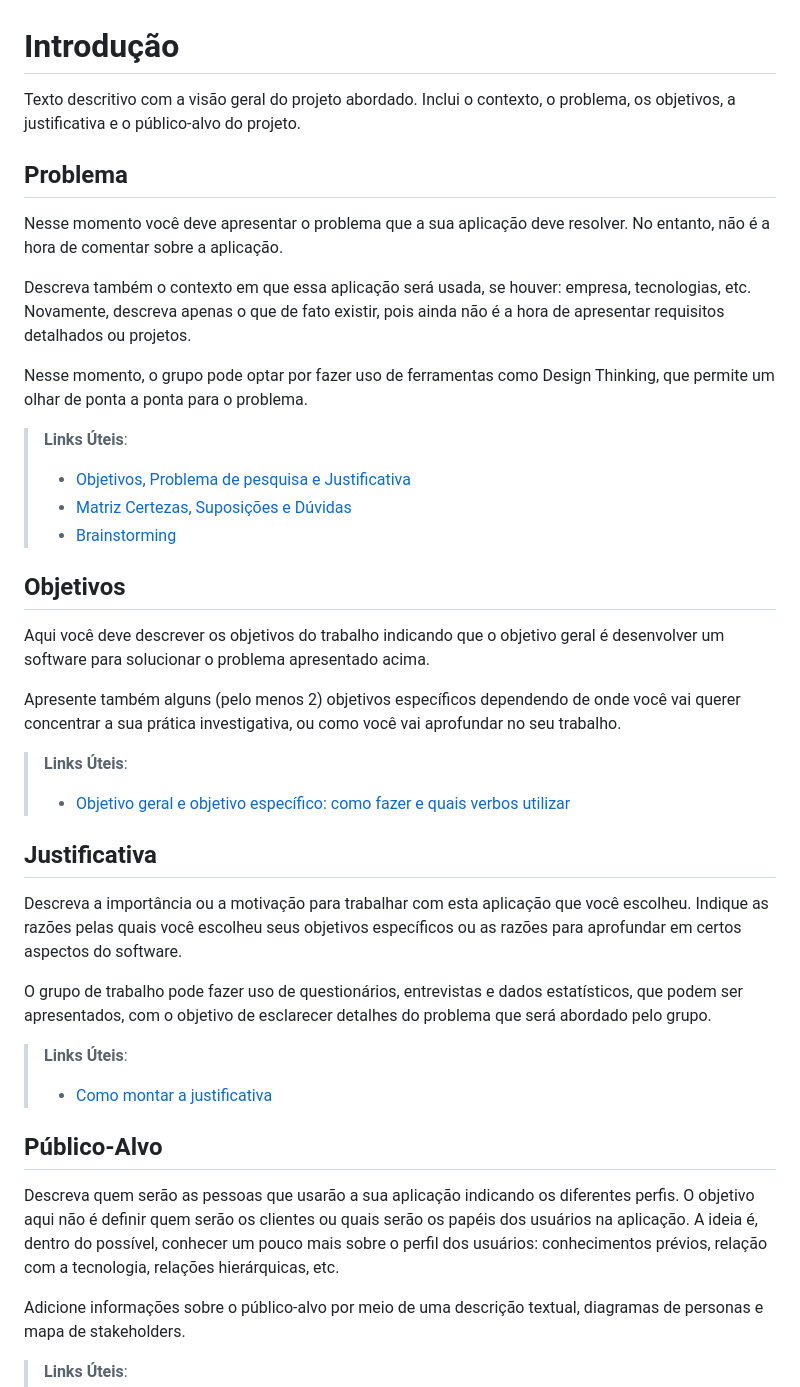
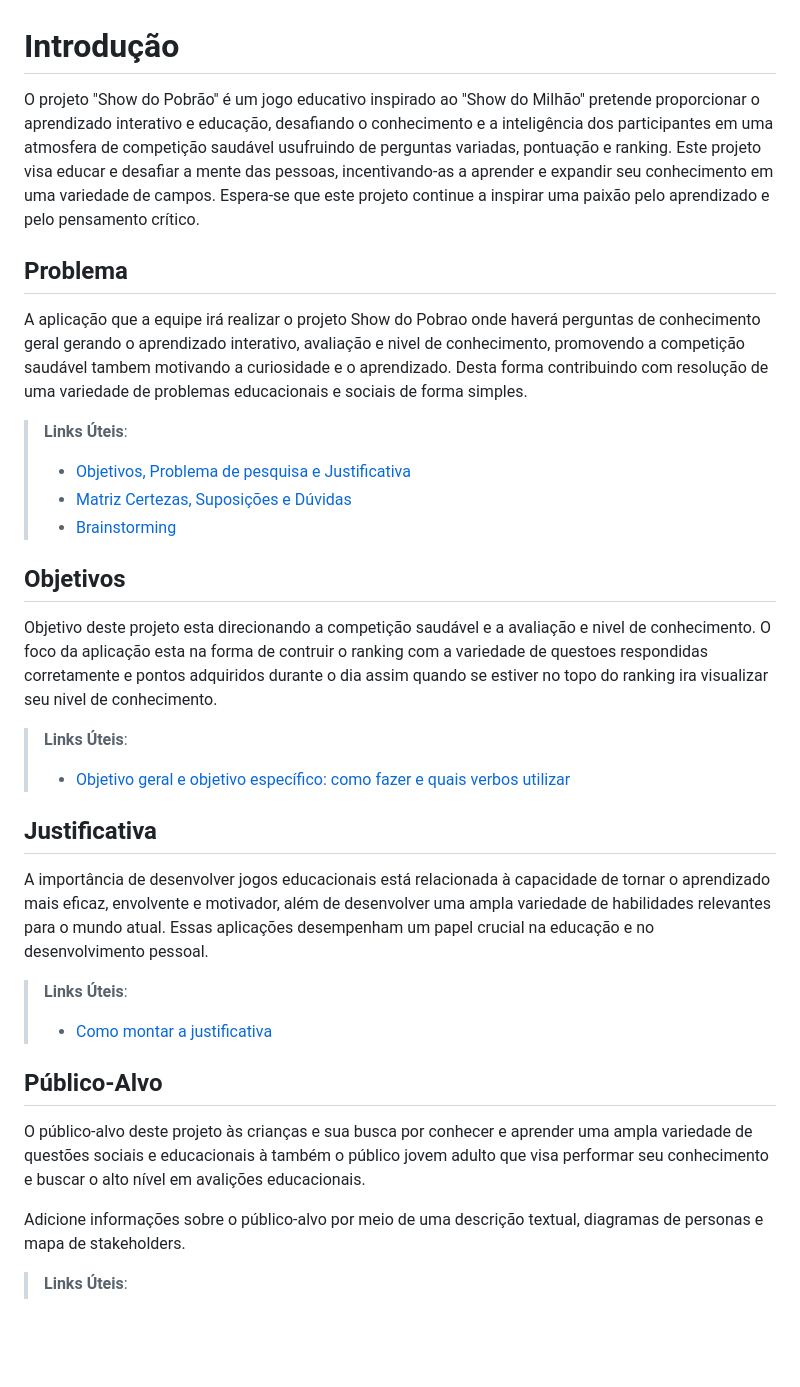
Before and after one commit to Ricardo-alencar65/Eduquei, a Markdown page: TIAM-Template/docs/01-Documentação de Contexto.md, the part around the change. GitHub-like rendering; blank space fills up the shorter version.

```diff
--- a/TIAM-Template/docs/01-Documentação de Contexto.md
+++ b/TIAM-Template/docs/01-Documentação de Contexto.md
@@ -1,13 +1,9 @@
 # Introdução
 
-Texto descritivo com a visão geral do projeto abordado. Inclui o contexto, o problema, os objetivos, a justificativa e o público-alvo do projeto.
+O projeto "Show do Pobrão" é um jogo educativo inspirado ao "Show do Milhão" pretende proporcionar o aprendizado interativo e educação, desafiando o conhecimento e a inteligência dos participantes em uma atmosfera de competição saudável usufruindo de perguntas variadas, pontuação e ranking. Este projeto visa educar e desafiar a mente das pessoas, incentivando-as a aprender e expandir seu conhecimento em uma variedade de campos. Espera-se que este projeto continue a inspirar uma paixão pelo aprendizado e pelo pensamento crítico.
 
 ## Problema
-Nesse momento você deve apresentar o problema que a sua aplicação deve  resolver. No entanto, não é a hora de comentar sobre a aplicação.
-
-Descreva também o contexto em que essa aplicação será usada, se  houver: empresa, tecnologias, etc. Novamente, descreva apenas o que de  fato existir, pois ainda não é a hora de apresentar requisitos  detalhados ou projetos.
-
-Nesse momento, o grupo pode optar por fazer uso  de ferramentas como Design Thinking, que permite um olhar de ponta a ponta para o problema.
+A aplicação que a equipe irá realizar o projeto Show do Pobrao onde haverá perguntas de conhecimento geral gerando o aprendizado interativo, avaliação e nivel de conhecimento, promovendo a competição saudável tambem motivando a curiosidade e o aprendizado. Desta forma contribuindo com resolução de uma variedade de problemas educacionais e sociais de forma simples.
 
 > **Links Úteis**:
 > - [Objetivos, Problema de pesquisa e Justificativa](https://medium.com/@versioparole/objetivos-problema-de-pesquisa-e-justificativa-c98c8233b9c3)
@@ -16,26 +12,20 @@ Nesse momento, o grupo pode optar por fazer uso  de ferramentas como Design Thin
 
 ## Objetivos
 
-Aqui você deve descrever os objetivos do trabalho indicando que o objetivo geral é desenvolver um software para solucionar o problema apresentado acima.
-
-Apresente também alguns (pelo menos 2) objetivos específicos dependendo de onde você vai querer concentrar a sua prática investigativa, ou como você vai aprofundar no seu trabalho.
+Objetivo deste projeto esta direcionando a competição saudável e a avaliação e nivel de conhecimento. O foco da aplicação esta na forma de contruir o ranking com a variedade de questoes respondidas corretamente e pontos adquiridos durante o dia assim quando se estiver no topo do ranking ira visualizar seu nivel de conhecimento.
 
 > **Links Úteis**:
 > - [Objetivo geral e objetivo específico: como fazer e quais verbos utilizar](https://blog.mettzer.com/diferenca-entre-objetivo-geral-e-objetivo-especifico/)
 
 ## Justificativa
 
-Descreva a importância ou a motivação para trabalhar com esta aplicação que você escolheu. Indique as razões pelas quais você escolheu seus objetivos específicos ou as razões para aprofundar em certos aspectos do software.
-
-O grupo de trabalho pode fazer uso de questionários, entrevistas e dados estatísticos, que podem ser apresentados, com o objetivo de esclarecer detalhes do problema que será abordado pelo grupo.
-
+A importância de desenvolver jogos educacionais está relacionada à capacidade de tornar o aprendizado mais eficaz, envolvente e motivador, além de desenvolver uma ampla variedade de habilidades relevantes para o mundo atual. Essas aplicações desempenham um papel crucial na educação e no desenvolvimento pessoal.
 > **Links Úteis**:
 > - [Como montar a justificativa](https://guiadamonografia.com.br/como-montar-justificativa-do-tcc/)
 
 ## Público-Alvo
 
-Descreva quem serão as pessoas que usarão a sua aplicação indicando os diferentes perfis. O objetivo aqui não é definir quem serão os clientes ou quais serão os papéis dos usuários na aplicação. A ideia é, dentro do possível, conhecer um pouco mais sobre o perfil dos usuários: conhecimentos prévios, relação com a tecnologia, relações
-hierárquicas, etc.
+O público-alvo deste projeto às crianças e sua busca por conhecer e aprender uma ampla variedade de questões sociais e educacionais à também o público jovem adulto que visa performar seu conhecimento e buscar o alto nível em avalições educacionais.
 
 Adicione informações sobre o público-alvo por meio de uma descrição textual, diagramas de personas e mapa de stakeholders.
 
```
